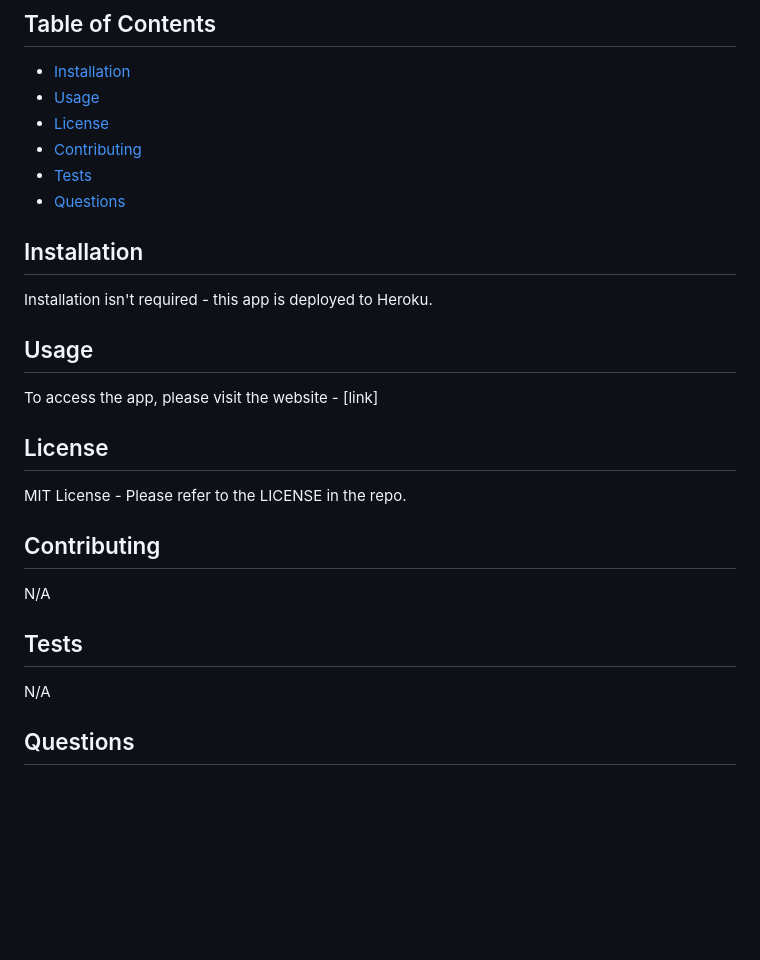
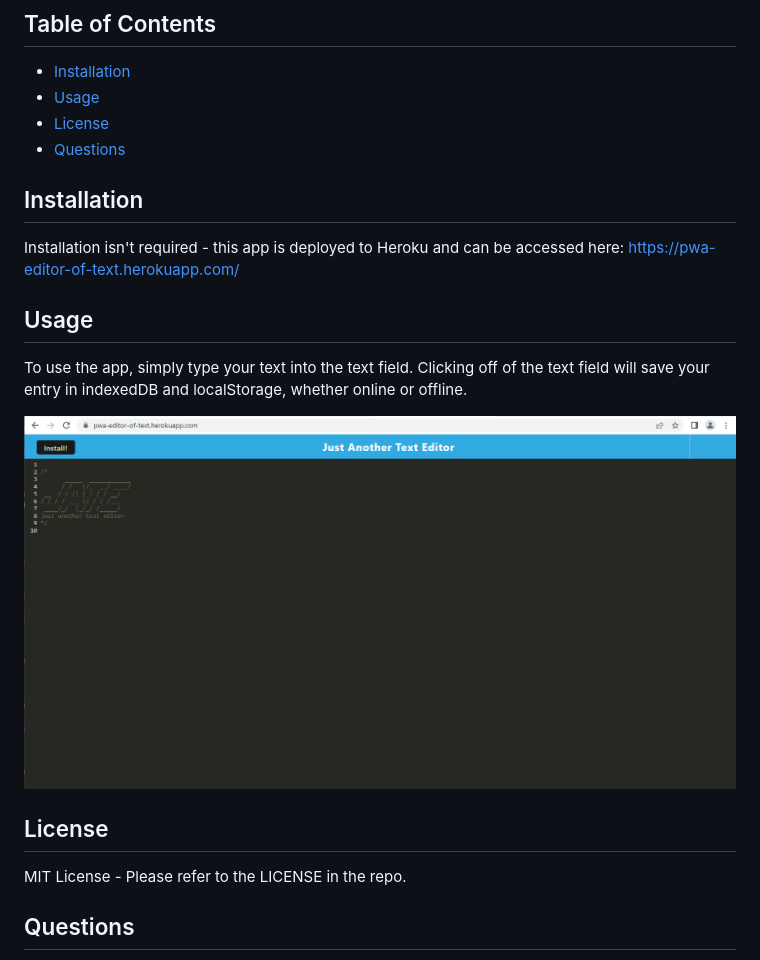
Before and after one commit to maximusDecimalusMeridius/pwa-text-editor, a Markdown page: README.md, the part around the change. Rendered like a GitHub page; pictures changed too: site-thumbnail.png (added); blank space fills up the shorter version.

Commit message:
Updated readme and site thumbnail

```diff
--- a/README.md
+++ b/README.md
@@ -9,29 +9,21 @@ This was a bootcamp challenge to debug and implement algorithms into starter cod
 - [Installation](#installation)
 - [Usage](#usage)
 - [License](#license)
-- [Contributing](#contributing)
-- [Tests](#tests)
 - [Questions](#questions)
 
 ## Installation
 
-Installation isn't required - this app is deployed to Heroku.
+Installation isn't required - this app is deployed to Heroku and can be accessed here: https://pwa-editor-of-text.herokuapp.com/
 
 ## Usage
 
-To access the app, please visit the website - [link]
+To use the app, simply type your text into the text field.  Clicking off of the text field will save your entry in indexedDB and localStorage, whether online or offline.
+
+![Testing Thumbnail](./site-thumbnail.png)
 
 ## License
 
 MIT License - Please refer to the LICENSE in the repo.
-
-## Contributing
-
-N/A
-
-## Tests
-
-N/A
 
 ## Questions
 
```
